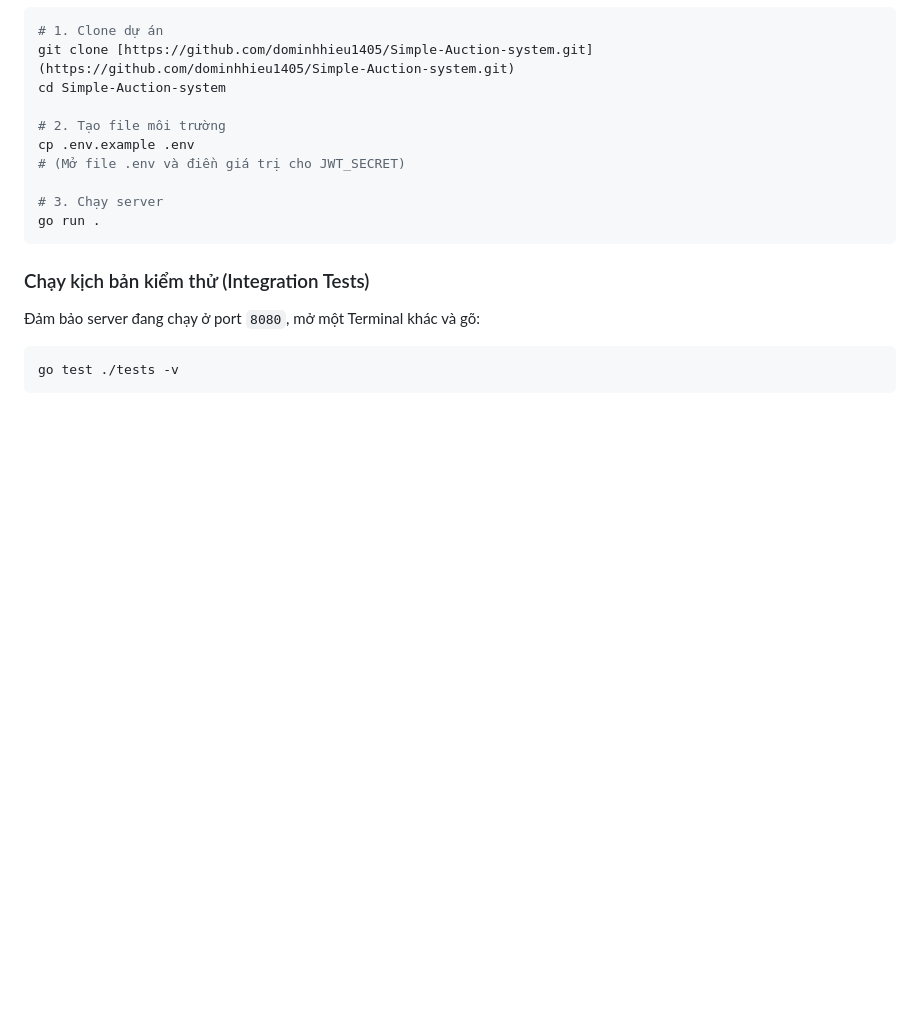
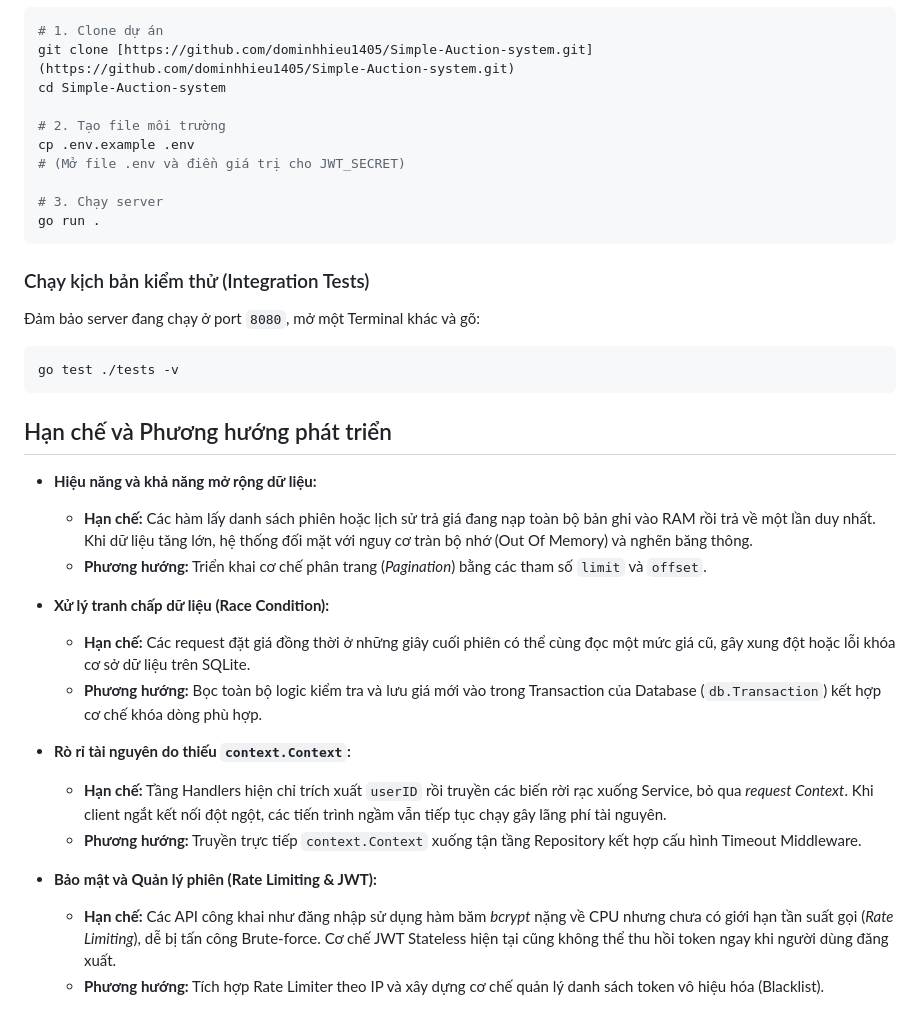
Before and after one commit to dominhhieu1405/Simple-Auction-system, a Markdown page: README.md, the part around the change. Drawn GitHub-style; blank space fills up the shorter version.

````diff
--- a/README.md
+++ b/README.md
@@ -143,3 +143,20 @@ go run .
 ```bash
 go test ./tests -v
 ```
+## Hạn chế và Phương hướng phát triển
+
+- **Hiệu năng và khả năng mở rộng dữ liệu:**
+  - **Hạn chế:** Các hàm lấy danh sách phiên hoặc lịch sử trả giá đang nạp toàn bộ bản ghi vào RAM rồi trả về một lần duy nhất. Khi dữ liệu tăng lớn, hệ thống đối mặt với nguy cơ tràn bộ nhớ (Out Of Memory) và nghẽn băng thông.
+  - **Phương hướng:** Triển khai cơ chế phân trang (*Pagination*) bằng các tham số `limit` và `offset`.
+
+- **Xử lý tranh chấp dữ liệu (Race Condition):**
+  - **Hạn chế:** Các request đặt giá đồng thời ở những giây cuối phiên có thể cùng đọc một mức giá cũ, gây xung đột hoặc lỗi khóa cơ sở dữ liệu trên SQLite.
+  - **Phương hướng:** Bọc toàn bộ logic kiểm tra và lưu giá mới vào trong Transaction của Database (`db.Transaction`) kết hợp cơ chế khóa dòng phù hợp.
+
+- **Rò rỉ tài nguyên do thiếu `context.Context`:**
+  - **Hạn chế:** Tầng Handlers hiện chỉ trích xuất `userID` rồi truyền các biến rời rạc xuống Service, bỏ qua *request Context*. Khi client ngắt kết nối đột ngột, các tiến trình ngầm vẫn tiếp tục chạy gây lãng phí tài nguyên.
+  - **Phương hướng:** Truyền trực tiếp `context.Context` xuống tận tầng Repository kết hợp cấu hình Timeout Middleware.
+
+- **Bảo mật và Quản lý phiên (Rate Limiting & JWT):**
+  - **Hạn chế:** Các API công khai như đăng nhập sử dụng hàm băm *bcrypt* nặng về CPU nhưng chưa có giới hạn tần suất gọi (*Rate Limiting*), dễ bị tấn công Brute-force. Cơ chế JWT Stateless hiện tại cũng không thể thu hồi token ngay khi người dùng đăng xuất.
+  - **Phương hướng:** Tích hợp Rate Limiter theo IP và xây dựng cơ chế quản lý danh sách token vô hiệu hóa (Blacklist).
````
